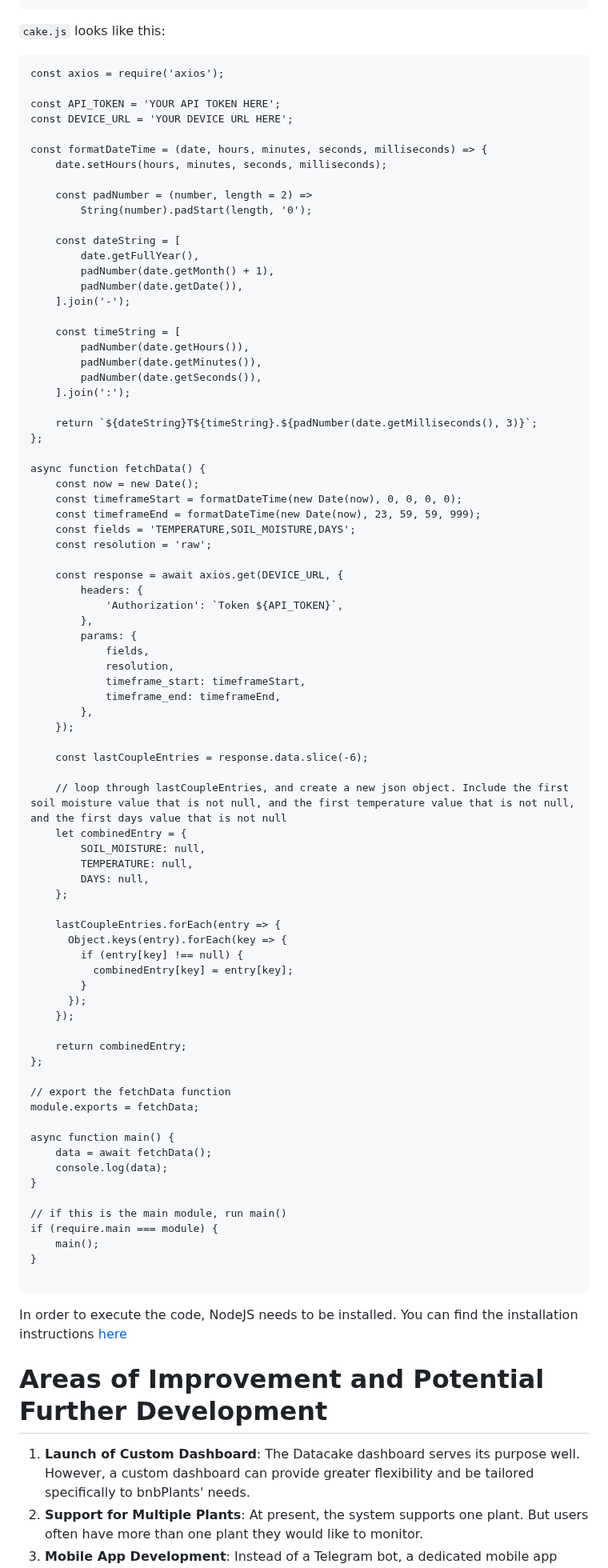
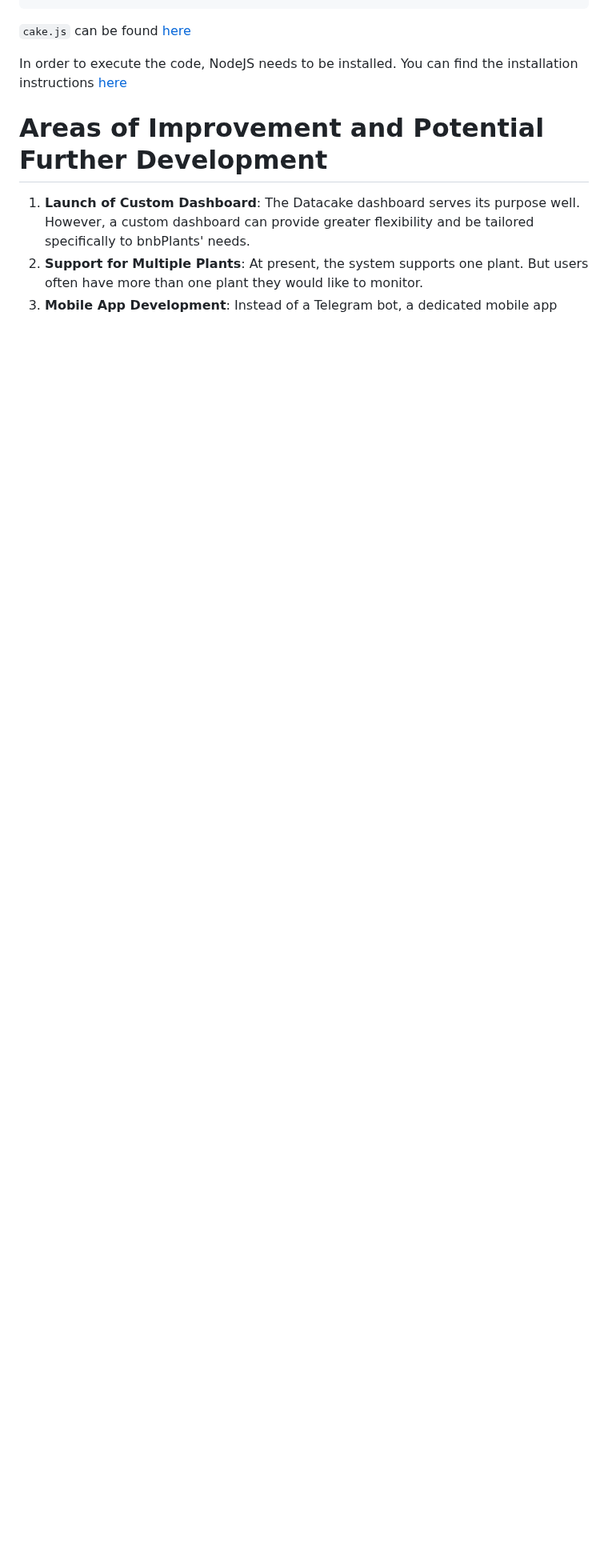
Before and after one commit to realfishsam/bnbPlants, a Markdown page: README.md, the part around one of its changes. Shown at 80% size. GitHub-like rendering; blank space fills up the shorter version.

Commit message:
:cake:.js hyperlink

````diff
--- a/README.md
+++ b/README.md
@@ -346,87 +347,7 @@ bot.onText(/\/start/, (msg) => {
 });
 ```
 
-`cake.js` looks like this:
-```
-const axios = require('axios');
-
-const API_TOKEN = 'YOUR API TOKEN HERE';
-const DEVICE_URL = 'YOUR DEVICE URL HERE';
-
-const formatDateTime = (date, hours, minutes, seconds, milliseconds) => {
-    date.setHours(hours, minutes, seconds, milliseconds);
-
-    const padNumber = (number, length = 2) =>
-        String(number).padStart(length, '0');
-
-    const dateString = [
-        date.getFullYear(),
-        padNumber(date.getMonth() + 1),
-        padNumber(date.getDate()),
-    ].join('-');
-
-    const timeString = [
-        padNumber(date.getHours()),
-        padNumber(date.getMinutes()),
-        padNumber(date.getSeconds()),
-    ].join(':');
-
-    return `${dateString}T${timeString}.${padNumber(date.getMilliseconds(), 3)}`;
-};
-
-async function fetchData() {
-    const now = new Date();
-    const timeframeStart = formatDateTime(new Date(now), 0, 0, 0, 0);
-    const timeframeEnd = formatDateTime(new Date(now), 23, 59, 59, 999);
-    const fields = 'TEMPERATURE,SOIL_MOISTURE,DAYS';
-    const resolution = 'raw';
-
-    const response = await axios.get(DEVICE_URL, {
-        headers: {
-            'Authorization': `Token ${API_TOKEN}`,
-        },
-        params: {
-            fields,
-            resolution,
-            timeframe_start: timeframeStart,
-            timeframe_end: timeframeEnd,
-        },
-    });
-
-    const lastCoupleEntries = response.data.slice(-6);
-
-    // loop through lastCoupleEntries, and create a new json object. Include the first soil moisture value that is not null, and the first temperature value that is not null, and the first days value that is not null
-    let combinedEntry = {
-        SOIL_MOISTURE: null,
-        TEMPERATURE: null,
-        DAYS: null,
-    };
-
-    lastCoupleEntries.forEach(entry => {
-      Object.keys(entry).forEach(key => {
-        if (entry[key] !== null) {
-          combinedEntry[key] = entry[key];
-        }
-      });
-    });
-
-    return combinedEntry;
-};
-
-// export the fetchData function
-module.exports = fetchData;
-
-async function main() {
-    data = await fetchData();
-    console.log(data);
-}
-
-// if this is the main module, run main()
-if (require.main === module) {
-    main();
-}
-
-```
+`cake.js` can be found [here](https://github.com/realfishsam/bnbPlants/blob/main/TelegramBot/cake.js)
 
 
 In order to execute the code, NodeJS needs to be installed. You can find the installation instructions [here](https://nodejs.dev/en/learn/how-to-install-nodejs/)
````
Also changed, not shown: other parts of README.md (+1 -0 lines).
